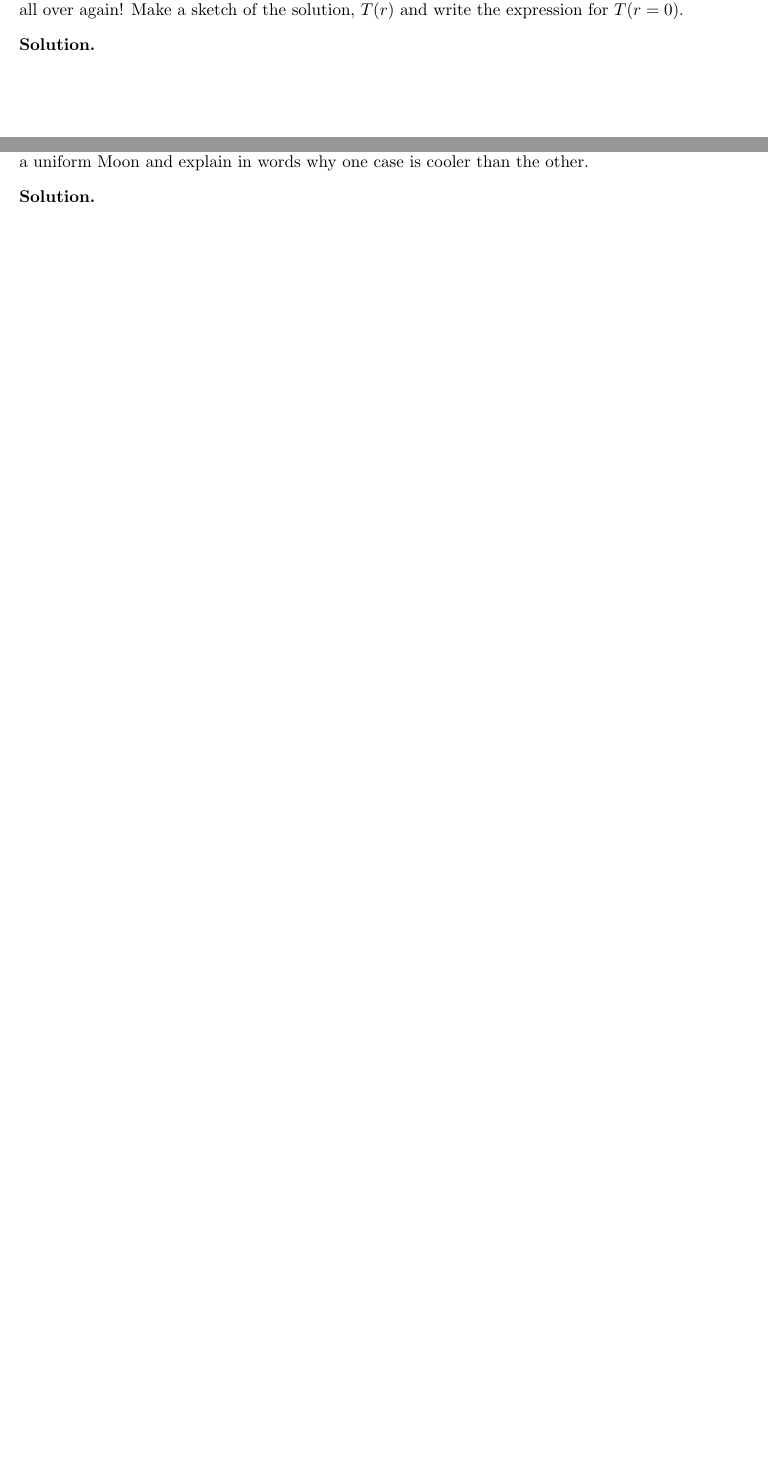
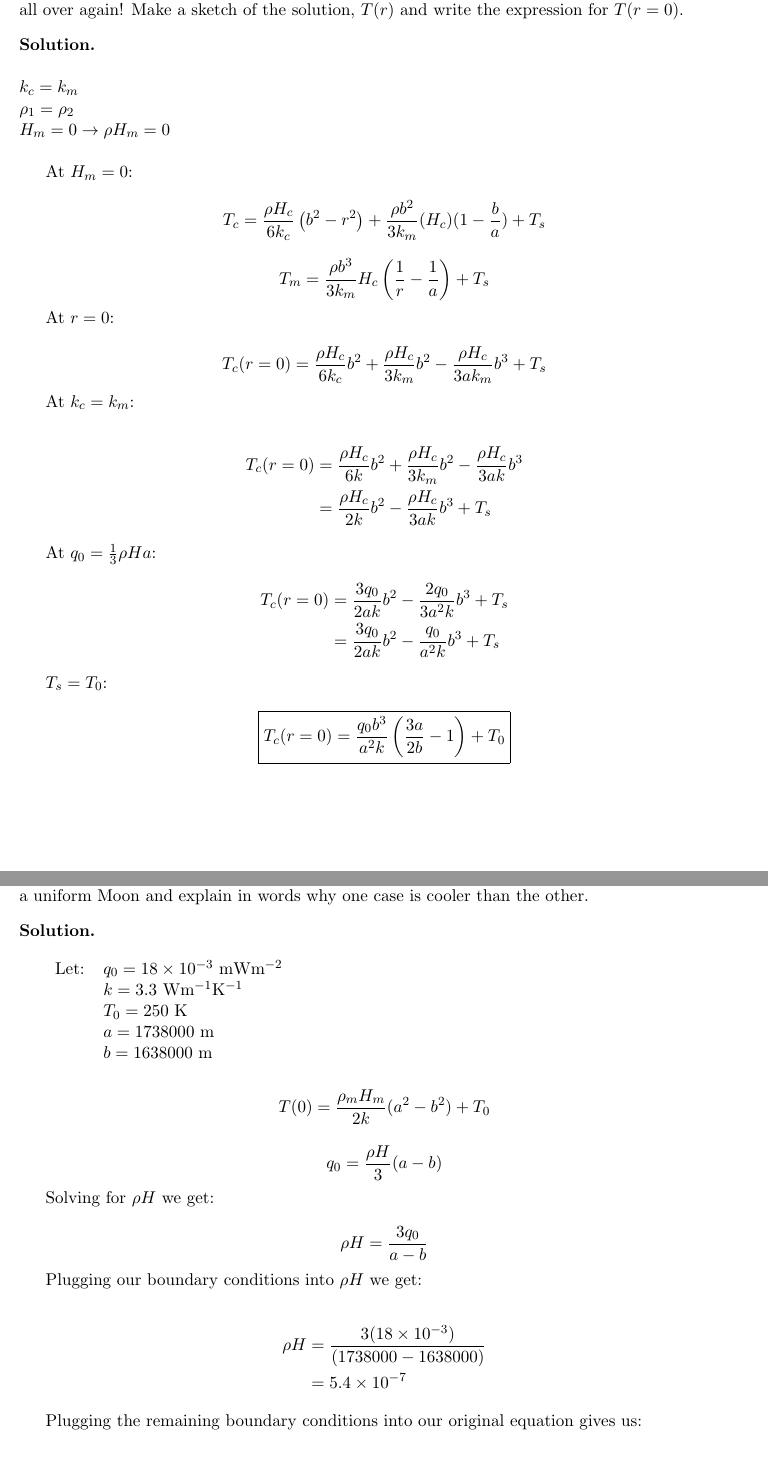
Before and after one commit to chefferk/GEOP_470_HW3, a LaTeX problem sheet (hw3.tex): two parts of pages 4 and 5 of 5 before the commit and two parts of pages 6 and 7 of 7 after it, joined at a grey line, cut so that both start at the same text, the shorter picture padded with empty space. Compiled offline with pdfLaTeX.

Commit message:
final work

```diff
--- a/hw3.tex
+++ b/hw3.tex
@@ -102,7 +206,39 @@ T\&S 4-16: It is assumed that a constant density planetary body of radius $a$ ha
 This is just a special case of the Problem 2, with the $k$ values equal and one of the $\rho H = 0$. You can easily modify your solution from 2 to write down $T(r)$ so don't set up and solve the problem all over again! Make a sketch of the solution, $T(r)$ and write the expression for $T(r=0)$.
 \end{problem}
 
-\begin{solution}
+\begin{solution}\ \\
+
+\noindent
+$k_c = k_m$\\
+$\rho_1 = \rho_2$\\
+$H_m = 0 \to \rho H_m = 0$\\
+
+At $H_m = 0$:
+
+$$T_c = \frac{\rho H_c}{6k_c}\left( b^2 - r^2 \right) + \frac{\rho b^2}{3k_m}(H_c)(1-\frac{b}{a}) + T_s$$
+
+$$T_m = \frac{\rho b^3}{3k_m}H_c \left( \frac{1}{r} - \frac{1}{a} \right) + T_s$$
+
+At $r=0$:
+
+$$T_c(r=0) = \frac{\rho H_c}{6k_c}b^2 +\frac{\rho H_c}{3k_m}b^2 - \frac{\rho H_c }{3ak_m}b^3 + T_s$$
+
+At  $k_c = k_m$:
+
+\begin{align*}
+    T_c(r=0) & = \frac{\rho H_c}{6k}b^2 + \frac{\rho H_c}{3k_m}b^2 - \frac{\rho H_c}{3ak}b^3\\
+    & = \frac{\rho H_c}{2k}b^2 - \frac{\rho H_c}{3ak}b^3 + T_s
+\end{align*}
+
+At $q_0 = \frac{1}{3}\rho H a$:
+\begin{align*}
+    T_c(r=0) & = \frac{3q_0}{2ak}b^2 - \frac{2q_0}{3 a^2 k}b^3 + T_s\\
+    & = \frac{3q_0}{2ak}b^2 - \frac{q_0}{a^2k}b^3 + T_s
+\end{align*}
+
+$T_s = T_0$:
+
+$$\boxed{T_c(r=0) = \frac{q_0 b^3}{a^2k}\left( \frac{3a}{2b} - 1 \right) + T_0}$$
 
 \end{solution}
 
@@ -116,7 +252,37 @@ T\&S Problem 4-17: Determine the steady-state conduction temperature profile for
 This is another special case of the Problem 2, with equal $k$'s and one of the $\rho H = 0$. Make a sketch of the solution, $T(r)$ and write the expression for $T(r = 0)$. Using the numbers form the text section 4.10 ($T_0 = 250$ K, $q_0 = 18\times{10}^{-3}$ W/m$^{2}$, lunar radius = 1738 km) and assuming the layer contain the radioactivity is 100 km thick, calculate first $\rho H$ in the outer layer and then temperature at the center of the moon. Compare this to the temperature calculated in the text for a uniform Moon and explain in words why one case is cooler than the other.
 \end{problem}
 
-\begin{solution}
+\begin{solution}\ \\
+
+\begin{tabular}{ll}
+Let: & $q_{0}=18\times 10^{-3}$     mWm$^{-2}$\\
+     & $k=3.3$                    Wm$^{-1}$K$^{-1}$\\
+     & $T_{0}=250$                K\\
+     & $a = 1738000$              m\\
+     & $b = 1638000$              m
+\end{tabular}\vspace{\baselineskip}
+
+$$T(0) = \frac{\rho_m H_m}{2k}(a^2 - b^2) +T_0$$
+
+$$q_0 = \frac{\rho H}{3}(a-b)$$
+
+Solving for $\rho H$ we get:
+
+$$\rho H = \frac{3q_0}{a-b}$$
+
+Plugging our boundary conditions into $\rho H$ we get:
+
+\begin{align*}
+    \rho H & = \frac{3(18 \times 10^{-3})}{(1738000 - 1638000)}\\
+    & = 5.4 \times 10^{-7}
+\end{align*}
+
+Plugging the remaining boundary conditions into our original equation gives us:
+
+\begin{align*}
+    T(0) & = \frac{5.4\times 10^{-7}}{2(3.3)}\left( 1738000^2 - 1638000^2 \right) + 250\\
+    & = \boxed{27872 K}
+\end{align*}
 
 \end{solution}
 
```
Also changed, not shown: hw3.tex (106 more changed lines).
